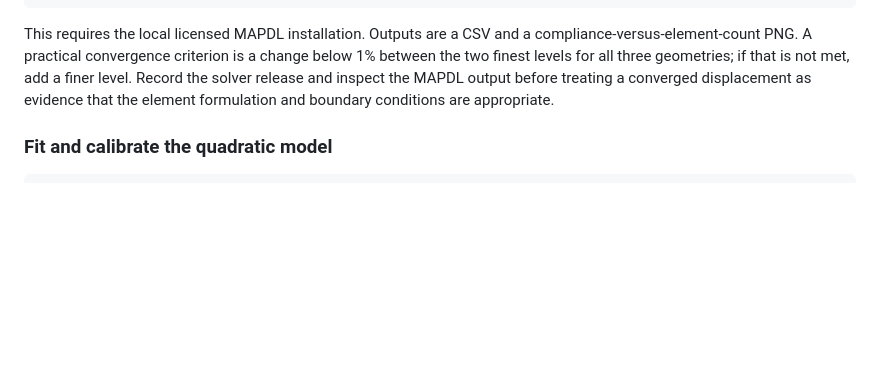
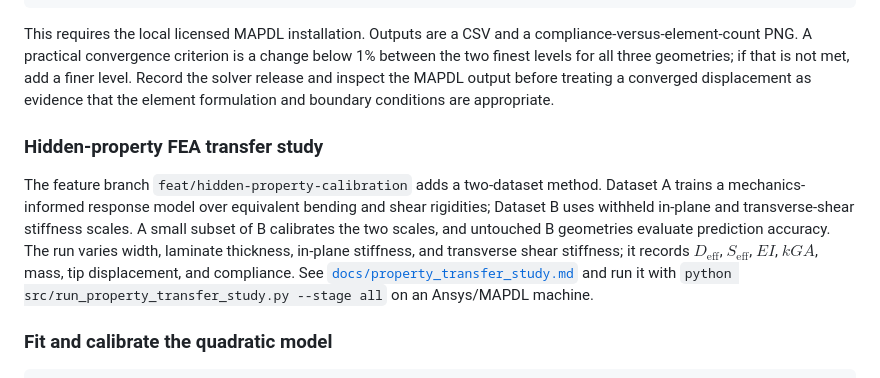
Before and after one commit to JamesMortonUAS/MMA3001_Project, a Markdown page: README.md, the part around the change. Drawn GitHub-style; blank space fills up the shorter version.

Commit message:
Document hidden-property transfer study

````diff
--- a/README.md
+++ b/README.md
@@ -46,6 +46,10 @@ python src/run_mesh_convergence.py `
 ```
 
 This requires the local licensed MAPDL installation. Outputs are a CSV and a compliance-versus-element-count PNG. A practical convergence criterion is a change below 1% between the two finest levels for all three geometries; if that is not met, add a finer level. Record the solver release and inspect the MAPDL output before treating a converged displacement as evidence that the element formulation and boundary conditions are appropriate.
+
+### Hidden-property FEA transfer study
+
+The feature branch `feat/hidden-property-calibration` adds a two-dataset method. Dataset A trains a mechanics-informed response model over equivalent bending and shear rigidities; Dataset B uses withheld in-plane and transverse-shear stiffness scales. A small subset of B calibrates the two scales, and untouched B geometries evaluate prediction accuracy. The run varies width, laminate thickness, in-plane stiffness, and transverse shear stiffness; it records $D_{\mathrm{eff}}$, $S_{\mathrm{eff}}$, $EI$, $kGA$, mass, tip displacement, and compliance. See [`docs/property_transfer_study.md`](docs/property_transfer_study.md) and run it with `python src/run_property_transfer_study.py --stage all` on an Ansys/MAPDL machine.
 
 ### Fit and calibrate the quadratic model
 
````
